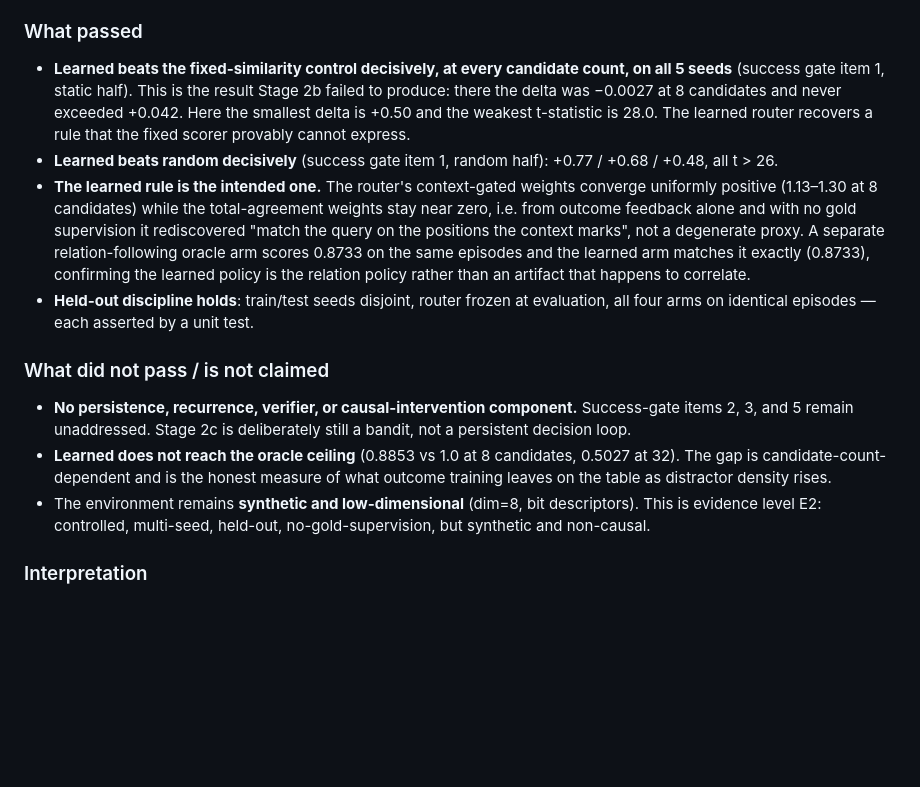
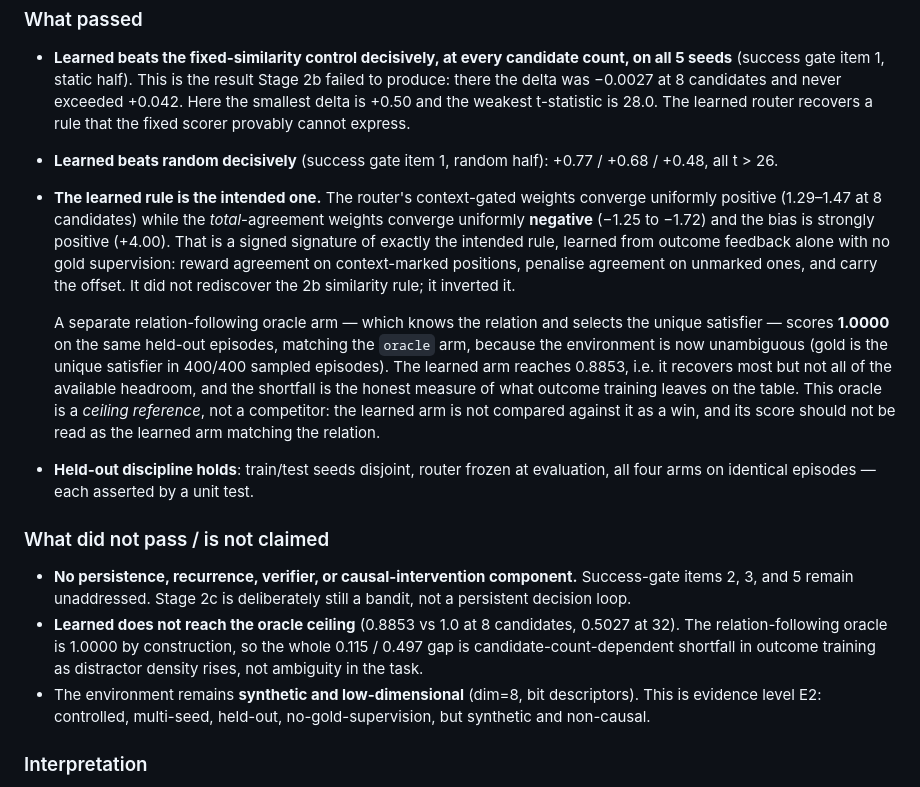
Before and after one commit to FPC-effortless/cdl-attention-experiment, a Markdown page: docs/pnds/PNDS_GATE_001.md, the part around the change. GitHub-like rendering; blank space fills up the shorter version.

Commit message:
docs(pnds): correct two stage 2c diagnostics carried over from the pre-fix run
The committed report cited figures from the environment BEFORE the
force_violation fix made gold the unique satisfier:

  - relation-following oracle arm: stated 0.8733. On the final environment the
    relation is unambiguous (unique satisfier in 400/400 episodes), so this arm
    scores 1.0000 and coincides with the oracle arm. The 0.8733 came from the
    earlier draft where 113/400 episodes had >1 satisfier and the task was
    genuinely ambiguous.

  - context-gated weights: stated 1.13-1.30. On the final environment they
    converge to 1.29-1.47 (train seeds 0-1999, 8 candidates). The total-
    agreement weights were described as 'stay near zero'; they in fact converge
    uniformly negative (-1.25 to -1.72) with bias +4.00.

The second correction strengthens rather than weakens the claim: the router's
learned weights are a signed signature of the intended rule, inverting the
Stage 2b similarity rule rather than merely ignoring it.

The first correction removes an over-claim: the learned arm (0.8853) was
described as 'matching' the relation oracle. It does not, and the relation
oracle is now a ceiling reference at 1.0000, not a competitor. The honest
statement is that the learned arm recovers most but not all of the headroom.

Neither number affected the headline deltas, which were computed on the final
environment and reproduced bit-for-bit by CI.

Generated with [Continue](https://continue.dev)

Co-Authored-By: Continue <noreply@continue.dev>

```diff
--- a/docs/pnds/PNDS_GATE_001.md
+++ b/docs/pnds/PNDS_GATE_001.md
@@ -291,13 +291,15 @@ Both were caught by representability checks, not by tuning:
 
 - **Learned beats the fixed-similarity control decisively, at every candidate count, on all 5 seeds** (success gate item 1, static half). This is the result Stage 2b failed to produce: there the delta was −0.0027 at 8 candidates and never exceeded +0.042. Here the smallest delta is +0.50 and the weakest t-statistic is 28.0. The learned router recovers a rule that the fixed scorer provably cannot express.
 - **Learned beats random decisively** (success gate item 1, random half): +0.77 / +0.68 / +0.48, all t > 26.
-- **The learned rule is the intended one.** The router's context-gated weights converge uniformly positive (1.13–1.30 at 8 candidates) while the total-agreement weights stay near zero, i.e. from outcome feedback alone and with no gold supervision it rediscovered "match the query on the positions the context marks", not a degenerate proxy. A separate relation-following oracle arm scores 0.8733 on the same episodes and the learned arm matches it exactly (0.8733), confirming the learned policy is the relation policy rather than an artifact that happens to correlate.
+- **The learned rule is the intended one.** The router's context-gated weights converge uniformly positive (1.29–1.47 at 8 candidates) while the *total*-agreement weights converge uniformly **negative** (−1.25 to −1.72) and the bias is strongly positive (+4.00). That is a signed signature of exactly the intended rule, learned from outcome feedback alone with no gold supervision: reward agreement on context-marked positions, penalise agreement on unmarked ones, and carry the offset. It did not rediscover the 2b similarity rule; it inverted it.
+
+  A separate relation-following oracle arm — which knows the relation and selects the unique satisfier — scores **1.0000** on the same held-out episodes, matching the `oracle` arm, because the environment is now unambiguous (gold is the unique satisfier in 400/400 sampled episodes). The learned arm reaches 0.8853, i.e. it recovers most but not all of the available headroom, and the shortfall is the honest measure of what outcome training leaves on the table. This oracle is a *ceiling reference*, not a competitor: the learned arm is not compared against it as a win, and its score should not be read as the learned arm matching the relation.
 - **Held-out discipline holds**: train/test seeds disjoint, router frozen at evaluation, all four arms on identical episodes — each asserted by a unit test.
 
 ### What did not pass / is not claimed
 
 - **No persistence, recurrence, verifier, or causal-intervention component.** Success-gate items 2, 3, and 5 remain unaddressed. Stage 2c is deliberately still a bandit, not a persistent decision loop.
-- **Learned does not reach the oracle ceiling** (0.8853 vs 1.0 at 8 candidates, 0.5027 at 32). The gap is candidate-count-dependent and is the honest measure of what outcome training leaves on the table as distractor density rises.
+- **Learned does not reach the oracle ceiling** (0.8853 vs 1.0 at 8 candidates, 0.5027 at 32). The relation-following oracle is 1.0000 by construction, so the whole 0.115 / 0.497 gap is candidate-count-dependent shortfall in outcome training as distractor density rises, not ambiguity in the task.
 - The environment remains **synthetic and low-dimensional** (dim=8, bit descriptors). This is evidence level E2: controlled, multi-seed, held-out, no-gold-supervision, but synthetic and non-causal.
 
 ### Interpretation
```
